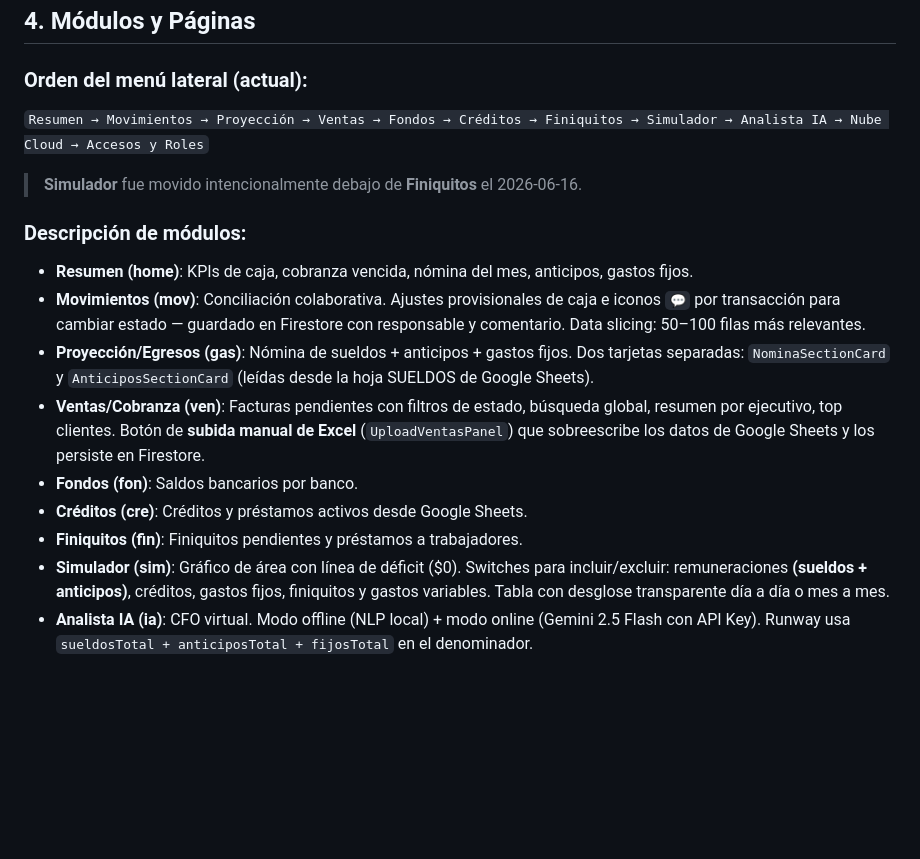
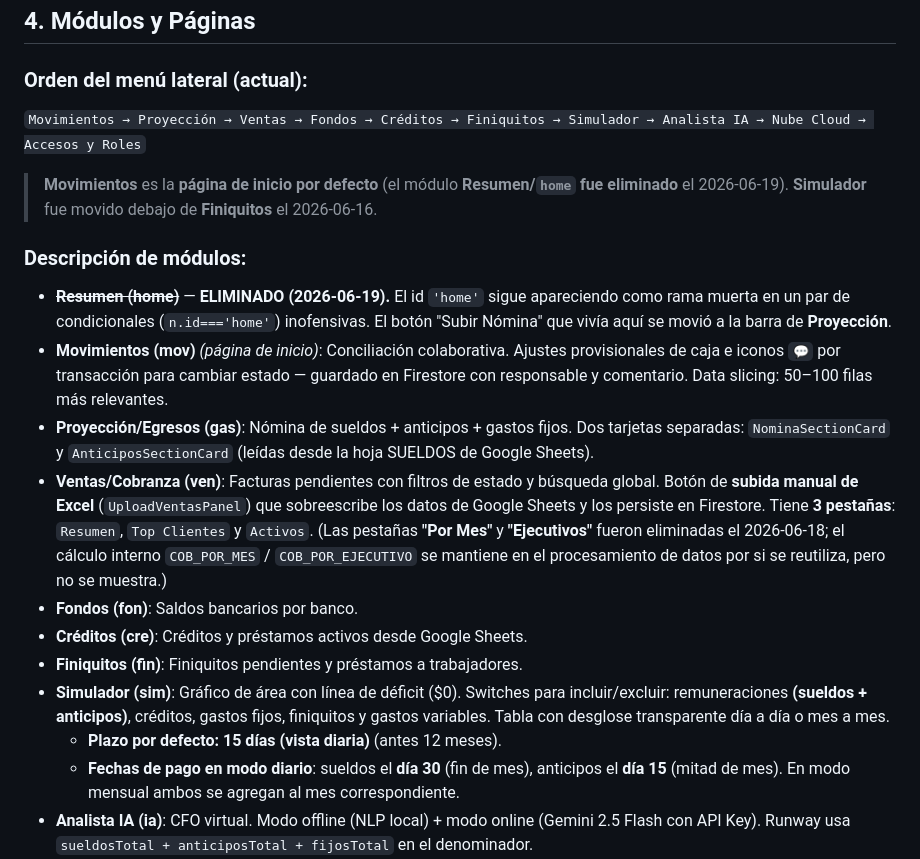
Before and after one commit to brands-chile-afk/Dashboard-financiero, a Markdown page: Documentacion_Final_Dashboard.md, the part around one of its changes. Drawn GitHub-style; blank space fills up the shorter version.

```diff
--- a/Documentacion_Final_Dashboard.md
+++ b/Documentacion_Final_Dashboard.md
@@ -90,20 +91,22 @@ service cloud.firestore {
 ## 4. Módulos y Páginas
 
 ### Orden del menú lateral (actual):
-`Resumen → Movimientos → Proyección → Ventas → Fondos → Créditos → Finiquitos → Simulador → Analista IA → Nube Cloud → Accesos y Roles`
+`Movimientos → Proyección → Ventas → Fondos → Créditos → Finiquitos → Simulador → Analista IA → Nube Cloud → Accesos y Roles`
 
-> **Simulador** fue movido intencionalmente debajo de **Finiquitos** el 2026-06-16.
+> **Movimientos** es la **página de inicio por defecto** (el módulo **Resumen/`home` fue eliminado** el 2026-06-19). **Simulador** fue movido debajo de **Finiquitos** el 2026-06-16.
 
 ### Descripción de módulos:
 
-- **Resumen (home)**: KPIs de caja, cobranza vencida, nómina del mes, anticipos, gastos fijos.
-- **Movimientos (mov)**: Conciliación colaborativa. Ajustes provisionales de caja e iconos `💬` por transacción para cambiar estado — guardado en Firestore con responsable y comentario. Data slicing: 50–100 filas más relevantes.
+- ~~**Resumen (home)**~~ — **ELIMINADO (2026-06-19).** El id `'home'` sigue apareciendo como rama muerta en un par de condicionales (`n.id==='home'`) inofensivas. El botón "Subir Nómina" que vivía aquí se movió a la barra de **Proyección**.
+- **Movimientos (mov)** *(página de inicio)*: Conciliación colaborativa. Ajustes provisionales de caja e iconos `💬` por transacción para cambiar estado — guardado en Firestore con responsable y comentario. Data slicing: 50–100 filas más relevantes.
 - **Proyección/Egresos (gas)**: Nómina de sueldos + anticipos + gastos fijos. Dos tarjetas separadas: `NominaSectionCard` y `AnticiposSectionCard` (leídas desde la hoja SUELDOS de Google Sheets).
-- **Ventas/Cobranza (ven)**: Facturas pendientes con filtros de estado, búsqueda global, resumen por ejecutivo, top clientes. Botón de **subida manual de Excel** (`UploadVentasPanel`) que sobreescribe los datos de Google Sheets y los persiste en Firestore.
+- **Ventas/Cobranza (ven)**: Facturas pendientes con filtros de estado y búsqueda global. Botón de **subida manual de Excel** (`UploadVentasPanel`) que sobreescribe los datos de Google Sheets y los persiste en Firestore. Tiene **3 pestañas**: `Resumen`, `Top Clientes` y `Activos`. (Las pestañas **"Por Mes"** y **"Ejecutivos"** fueron eliminadas el 2026-06-18; el cálculo interno `COB_POR_MES` / `COB_POR_EJECUTIVO` se mantiene en el procesamiento de datos por si se reutiliza, pero no se muestra.)
 - **Fondos (fon)**: Saldos bancarios por banco.
 - **Créditos (cre)**: Créditos y préstamos activos desde Google Sheets.
 - **Finiquitos (fin)**: Finiquitos pendientes y préstamos a trabajadores.
 - **Simulador (sim)**: Gráfico de área con línea de déficit ($0). Switches para incluir/excluir: remuneraciones **(sueldos + anticipos)**, créditos, gastos fijos, finiquitos y gastos variables. Tabla con desglose transparente día a día o mes a mes.
+  - **Plazo por defecto: 15 días (vista diaria)** (antes 12 meses).
+  - **Fechas de pago en modo diario**: sueldos el **día 30** (fin de mes), anticipos el **día 15** (mitad de mes). En modo mensual ambos se agregan al mes correspondiente.
 - **Analista IA (ia)**: CFO virtual. Modo offline (NLP local) + modo online (Gemini 2.5 Flash con API Key). Runway usa `sueldosTotal + anticiposTotal + fijosTotal` en el denominador.
 - **Nube Cloud (cloud)**: Panel de configuración de Firebase/Firestore.
 - **Accesos y Roles (admin)**: Gestión de `allowed_users`, aprobación de solicitudes de acceso, audit log.
```
Also changed, not shown: other parts of Documentacion_Final_Dashboard.md (+56 -18 lines).
